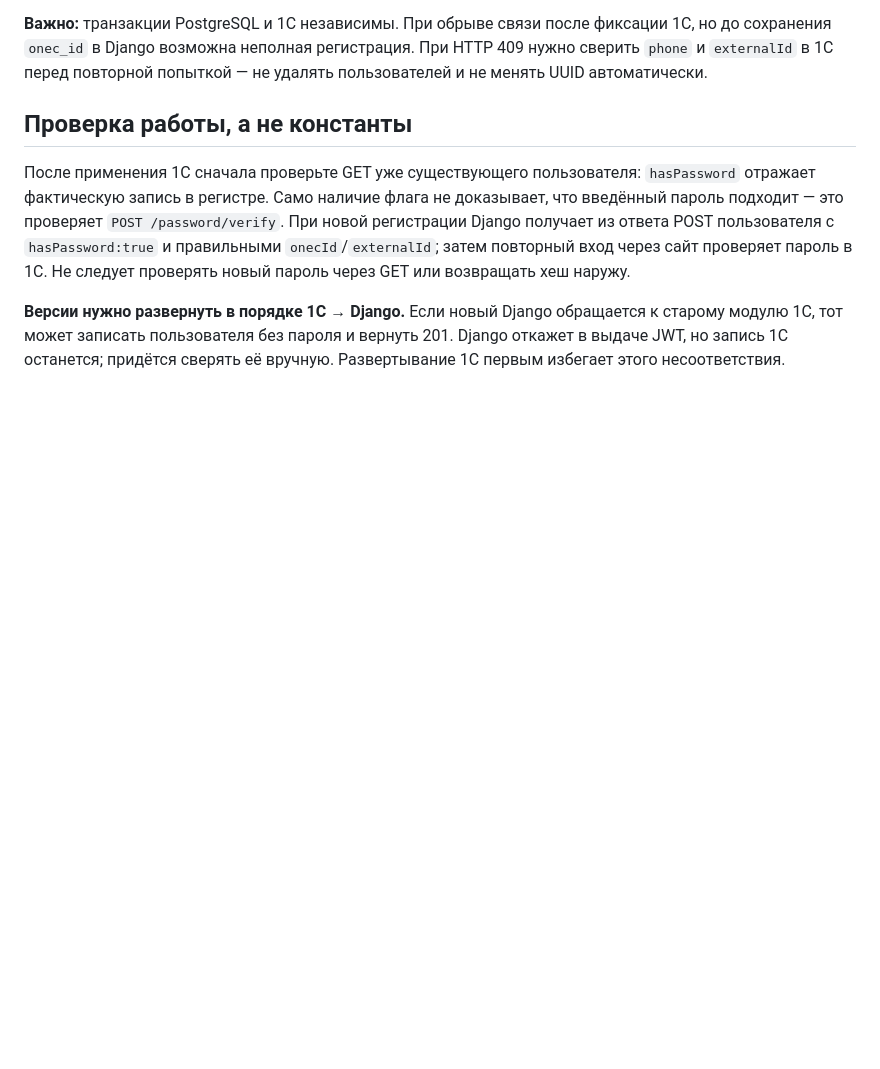
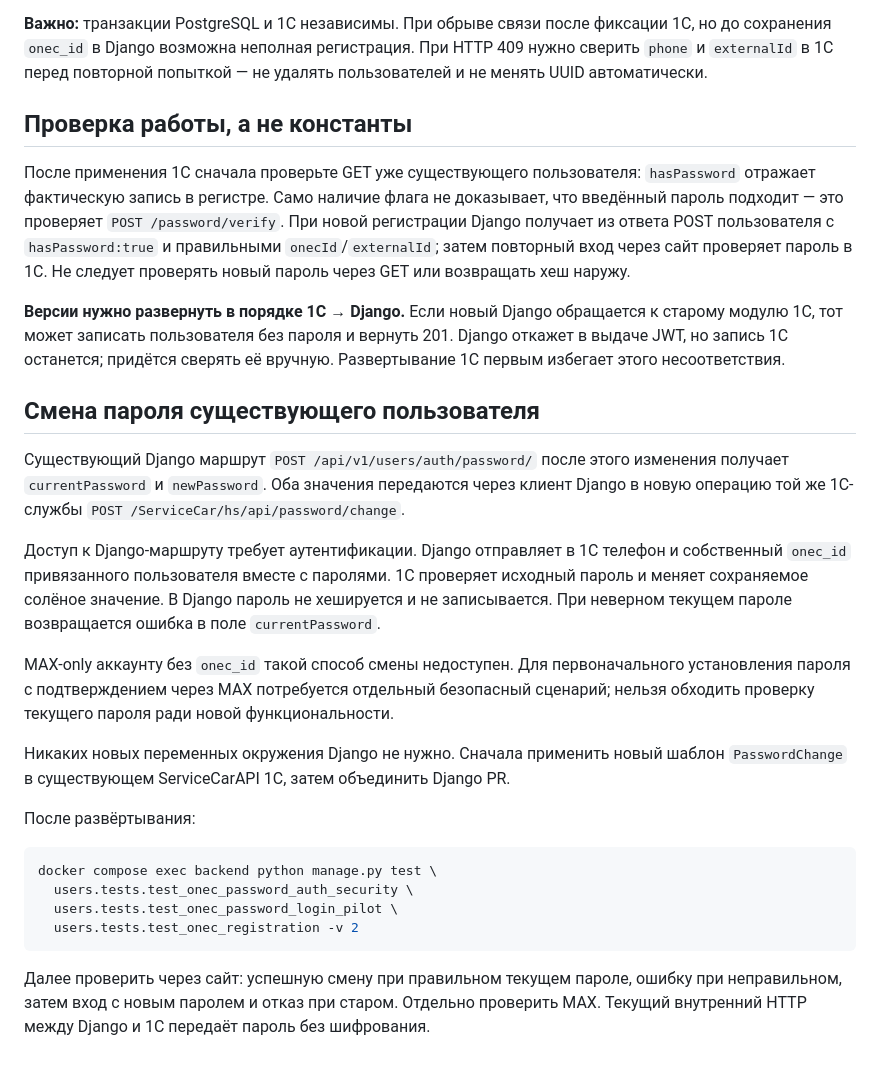
Before and after one commit to Rysal228/backMag, a Markdown page: docs/onec-registration.md, the part around the change. GitHub-like rendering; blank space fills up the shorter version.

Commit message:
docs(auth): detail 1C password change contract and rollout checks

````diff
--- a/docs/onec-registration.md
+++ b/docs/onec-registration.md
@@ -73,3 +73,42 @@ python manage.py test users.tests.test_onec_registration \
 После применения 1С сначала проверьте GET уже существующего пользователя: `hasPassword` отражает фактическую запись в регистре. Само наличие флага не доказывает, что введённый пароль подходит — это проверяет `POST /password/verify`. При новой регистрации Django получает из ответа POST пользователя с `hasPassword:true` и правильными `onecId`/`externalId`; затем повторный вход через сайт проверяет пароль в 1С. Не следует проверять новый пароль через GET или возвращать хеш наружу.
 
 **Версии нужно развернуть в порядке 1С → Django.** Если новый Django обращается к старому модулю 1С, тот может записать пользователя без пароля и вернуть 201. Django откажет в выдаче JWT, но запись 1С останется; придётся сверять её вручную. Развертывание 1С первым избегает этого несоответствия.
+
+## Смена пароля существующего пользователя
+
+Существующий Django маршрут
+`POST /api/v1/users/auth/password/` после этого изменения
+получает `currentPassword` и `newPassword`.
+Оба значения передаются через клиент Django в новую операцию
+той же 1С-службы `POST /ServiceCar/hs/api/password/change`.
+
+Доступ к Django-маршруту требует аутентификации. Django
+отправляет в 1С телефон и собственный `onec_id` привязанного
+пользователя вместе с паролями. 1С проверяет исходный пароль
+и меняет сохраняемое солёное значение. В Django пароль
+не хешируется и не записывается. При неверном текущем пароле
+возвращается ошибка в поле `currentPassword`.
+
+MAX-only аккаунту без `onec_id` такой способ смены недоступен.
+Для первоначального установления пароля с подтверждением через
+MAX потребуется отдельный безопасный сценарий; нельзя
+обходить проверку текущего пароля ради новой функциональности.
+
+Никаких новых переменных окружения Django не нужно.
+Сначала применить новый шаблон `PasswordChange` в
+существующем ServiceCarAPI 1С, затем объединить Django PR.
+
+После развёртывания:
+
+```bash
+docker compose exec backend python manage.py test \
+  users.tests.test_onec_password_auth_security \
+  users.tests.test_onec_password_login_pilot \
+  users.tests.test_onec_registration -v 2
+```
+
+Далее проверить через сайт: успешную смену при правильном
+текущем пароле, ошибку при неправильном, затем вход с новым
+паролем и отказ при старом. Отдельно проверить MAX.
+Текущий внутренний HTTP между Django и 1С передаёт пароль
+без шифрования.
````
